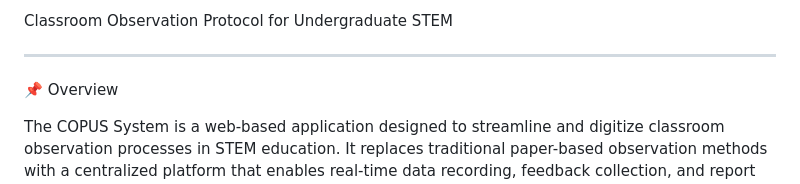
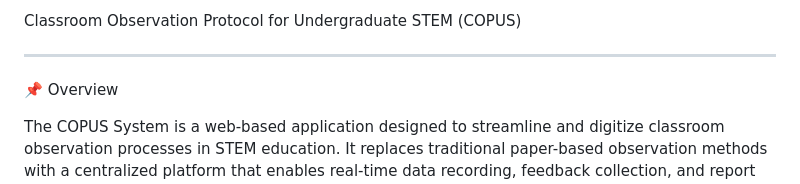
Before and after one commit to StephMarvin/COPUS, a Markdown page: README.md, the part around the change. Rendered like a GitHub page.

```diff
--- a/README.md
+++ b/README.md
@@ -1,4 +1,4 @@
-Classroom Observation Protocol for Undergraduate STEM
+Classroom Observation Protocol for Undergraduate STEM (COPUS)
 
 ---
 
```
